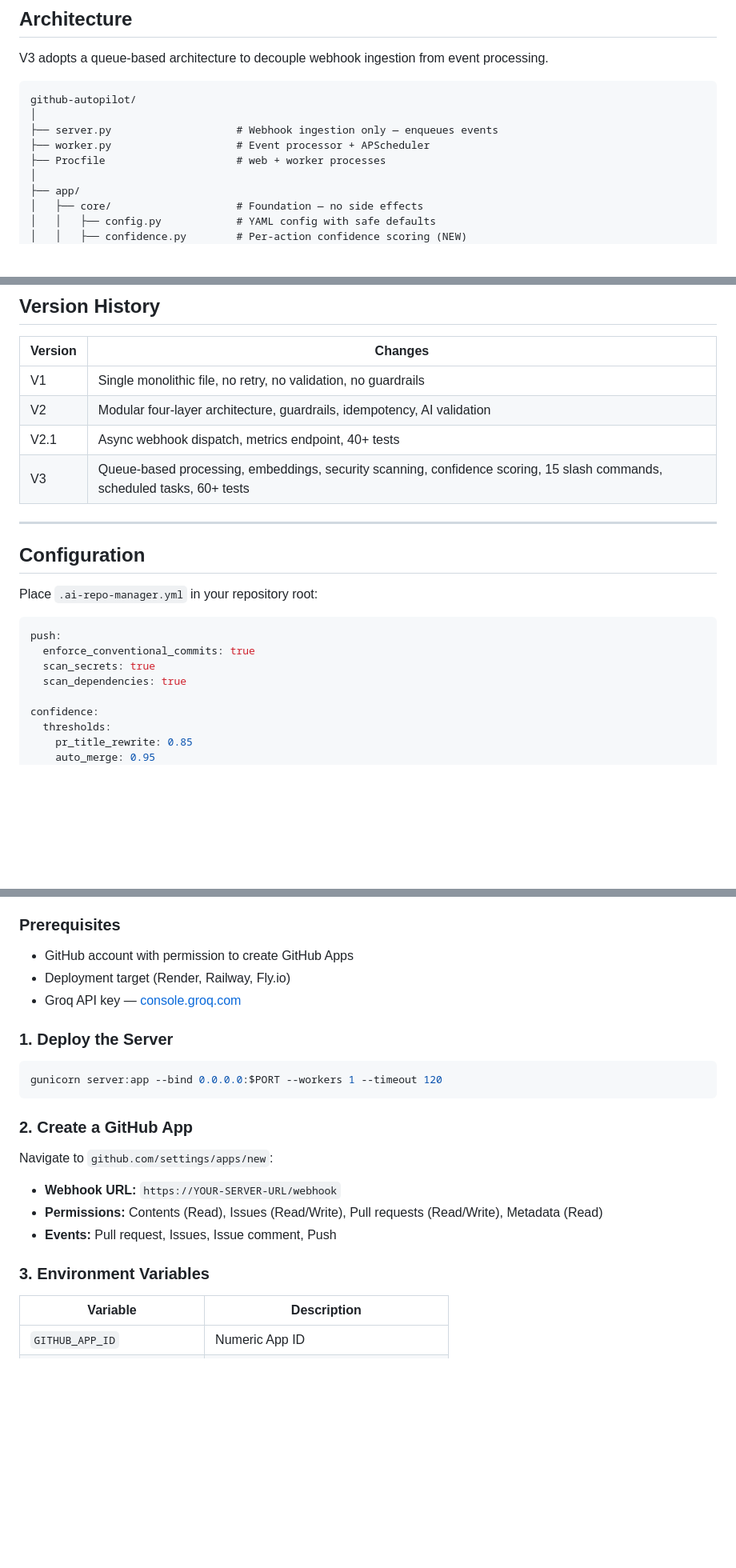
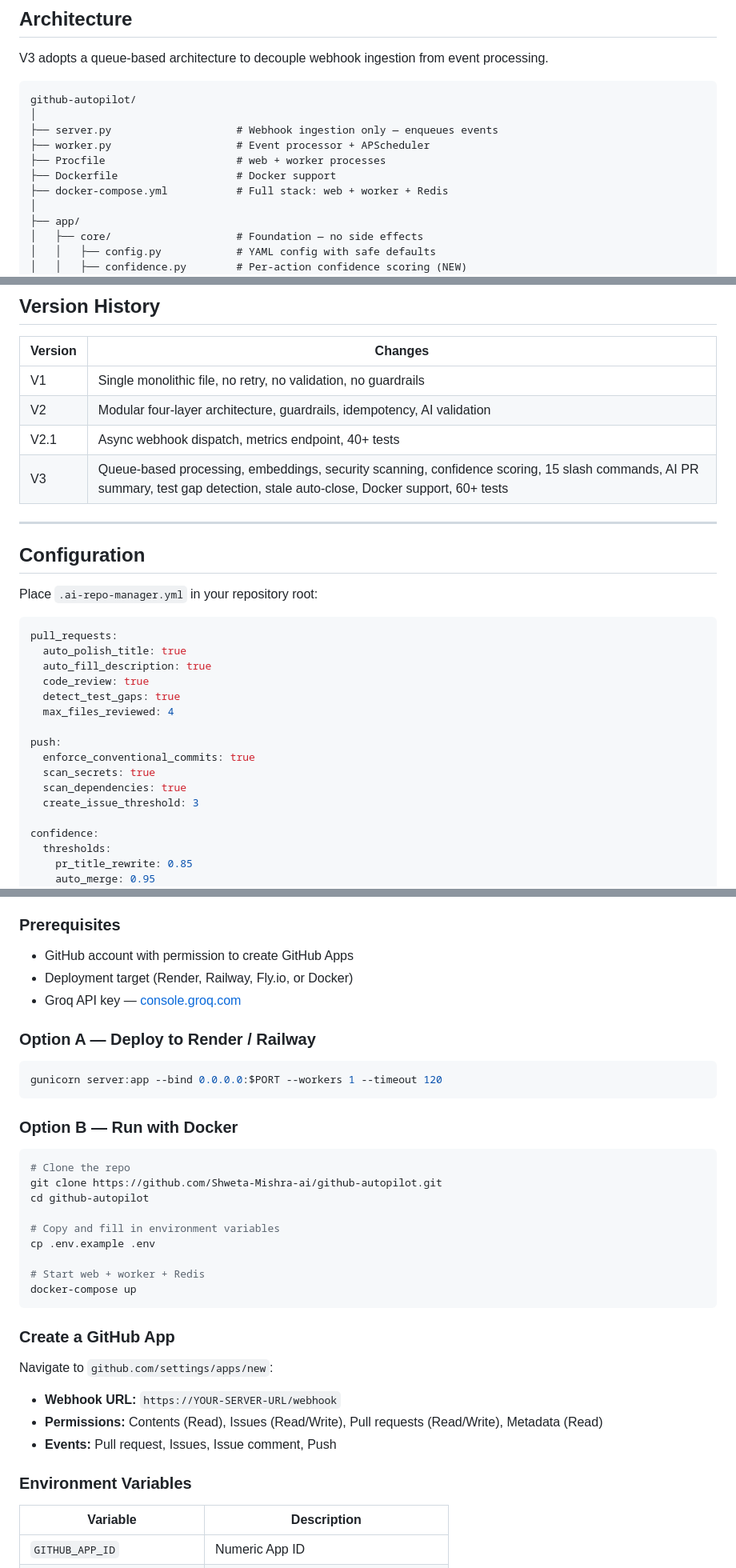
Before and after one commit to Shweta-Mishra-ai/github-autopilot, a Markdown page: README.md, 3 parts joined by grey strips. Shown at 80% size. Drawn GitHub-style; blank space fills up the shorter version.

````diff
--- a/README.md
+++ b/README.md
@@ -89,6 +95,8 @@ github-autopilot/
 ├── server.py                    # Webhook ingestion only — enqueues events
 ├── worker.py                    # Event processor + APScheduler
 ├── Procfile                     # web + worker processes
+├── Dockerfile                   # Docker support
+├── docker-compose.yml           # Full stack: web + worker + Redis
 │
 ├── app/
 │   ├── core/                    # Foundation — no side effects
@@ -153,7 +161,7 @@ github-autopilot/
 | V1 | Single monolithic file, no retry, no validation, no guardrails |
 | V2 | Modular four-layer architecture, guardrails, idempotency, AI validation |
 | V2.1 | Async webhook dispatch, metrics endpoint, 40+ tests |
-| V3 | Queue-based processing, embeddings, security scanning, confidence scoring, 15 slash commands, scheduled tasks, 60+ tests |
+| V3 | Queue-based processing, embeddings, security scanning, confidence scoring, 15 slash commands, AI PR summary, test gap detection, stale auto-close, Docker support, 60+ tests |
 
 ---
 
@@ -162,10 +170,18 @@ github-autopilot/
 Place `.ai-repo-manager.yml` in your repository root:
 
 ```yaml
+pull_requests:
+  auto_polish_title: true
+  auto_fill_description: true
+  code_review: true
+  detect_test_gaps: true
+  max_files_reviewed: 4
+
 push:
   enforce_conventional_commits: true
   scan_secrets: true
   scan_dependencies: true
+  create_issue_threshold: 3
 
 confidence:
   thresholds:
@@ -200,16 +216,30 @@ All keys are optional — safe defaults applied when missing.
 
 ### Prerequisites
 - GitHub account with permission to create GitHub Apps
-- Deployment target (Render, Railway, Fly.io)
+- Deployment target (Render, Railway, Fly.io, or Docker)
 - Groq API key — [console.groq.com](https://console.groq.com)
 
-### 1. Deploy the Server
+### Option A — Deploy to Render / Railway
 
 ```bash
 gunicorn server:app --bind 0.0.0.0:$PORT --workers 1 --timeout 120
 ```
 
-### 2. Create a GitHub App
+### Option B — Run with Docker
+
+```bash
+# Clone the repo
+git clone https://github.com/Shweta-Mishra-ai/github-autopilot.git
+cd github-autopilot
+
+# Copy and fill in environment variables
+cp .env.example .env
+
+# Start web + worker + Redis
+docker-compose up
+```
+
+### Create a GitHub App
 
 Navigate to `github.com/settings/apps/new`:
 
@@ -217,7 +247,7 @@ Navigate to `github.com/settings/apps/new`:
 - **Permissions:** Contents (Read), Issues (Read/Write), Pull requests (Read/Write), Metadata (Read)
 - **Events:** Pull request, Issues, Issue comment, Push
 
-### 3. Environment Variables
+### Environment Variables
 
 | Variable | Description |
 |----------|-------------|
````
Also changed, not shown: other parts of README.md (+10 -3 lines).
